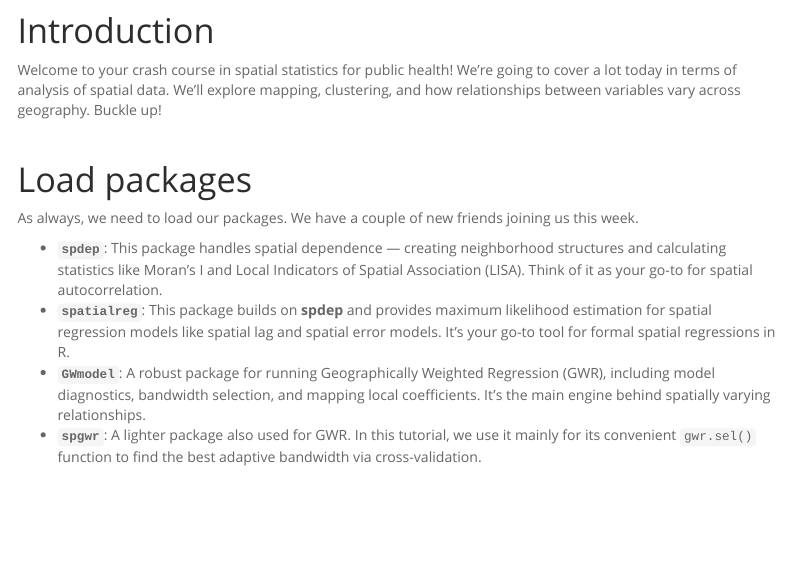
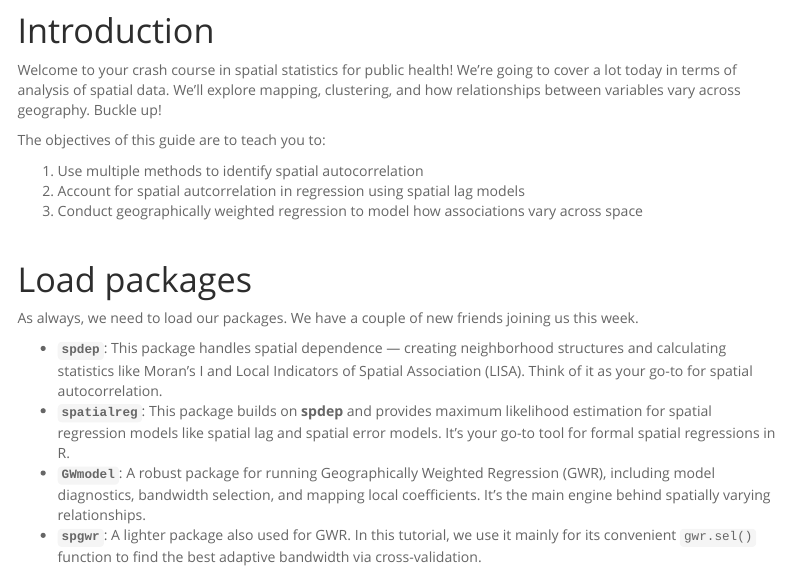
Before and after one commit to pjames-ucdavis/SPH215, an R Markdown document (Lab7.Rmd): the page in a window 1100 px wide, from 240 px down. Rendered offline with R 4.5, knitr and Pandoc, with nearby package versions; some code elsewhere in the file could not run offline; menus at the side of the page are left out.

Commit message:
Try again for Lab 7

```diff
--- a/Lab7.Rmd
+++ b/Lab7.Rmd
@@ -7,6 +7,12 @@ title: "Lab 7: Spatial Statistics and Geographically Weighted Regression in Publ
 # Introduction
 
 Welcome to your crash course in spatial statistics for public health! We're going to cover a lot today in terms of analysis of spatial data. We'll explore mapping, clustering, and how relationships between variables vary across geography. Buckle up!
+
+The objectives of this guide are to teach you to:
+
+1. Use multiple methods to identify spatial autocorrelation
+2. Account for spatial autcorrelation in regression using spatial lag models
+3. Conduct geographically weighted regression to model how associations vary across space
 
 \
 
```
Also changed, not shown: Lab6.Rmd (+1 -1 lines), Lab7.Rmd (1 more changed lines), 1 other file.
